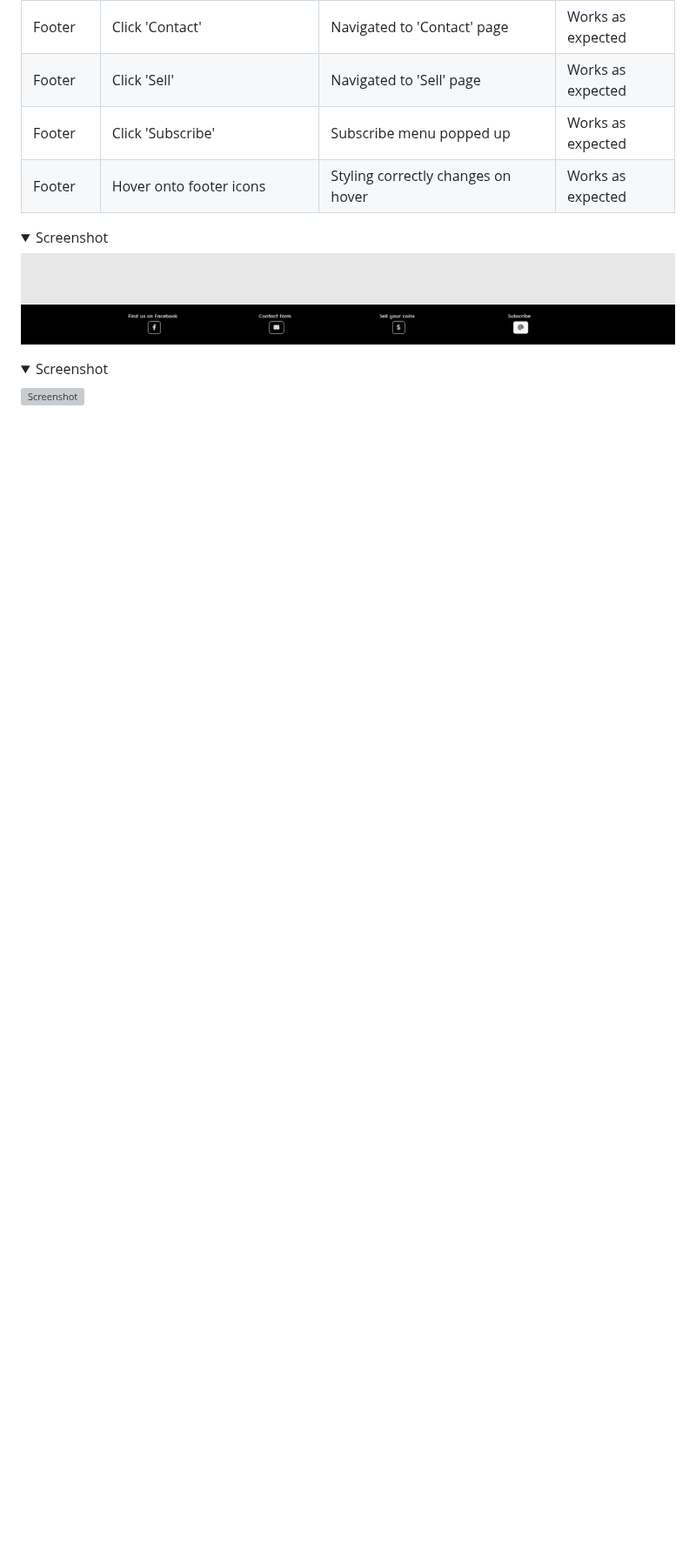
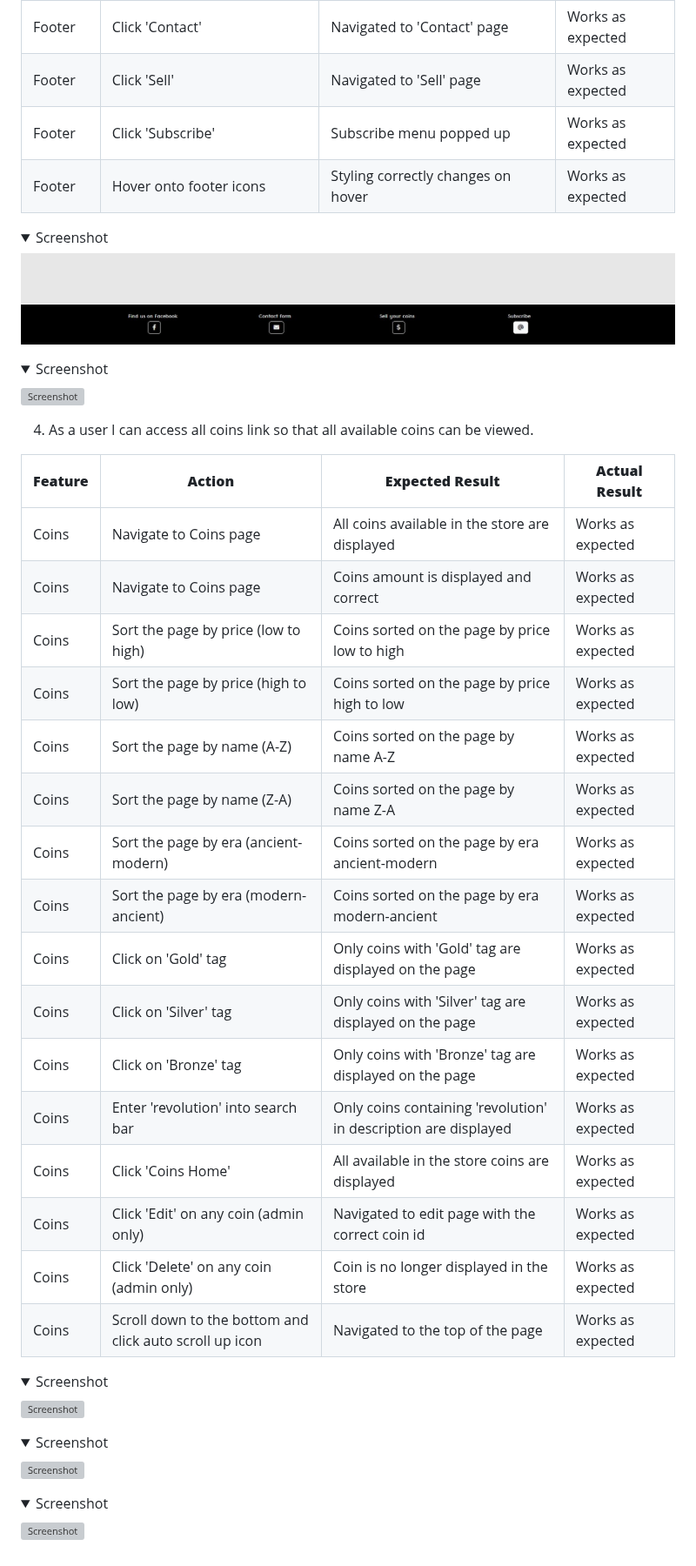
Before and after one commit to Folkor1/CI_PP5_GoldenCoin, a Markdown page: README.md, the part around the change. Shown at 87% size. Drawn GitHub-style; folded sections open; blank space fills up the shorter version; grey boxes are pictures that could not be loaded.

Commit message:
Add coins page user story testing to readme file

```diff
--- a/README.md
+++ b/README.md
@@ -1044,3 +1044,42 @@ The project was tested using 2 methods:
   ![Screenshot](media/footer-subscribe-testing.JPG)
 
   </details>
+
+4. As a user I can access all coins link so that all available coins can be viewed.
+
+  | **Feature**   | **Action**                    | **Expected Result**          | **Actual Result** |
+| ------------- | ----------------------------- | ---------------------------- | ----------------- |
+| Coins | Navigate to Coins page | All coins available in the store are displayed | Works as expected |
+| Coins | Navigate to Coins page | Coins amount is displayed and correct | Works as expected |
+| Coins | Sort the page by price (low to high) | Coins sorted on the page by price low to high | Works as expected |
+| Coins | Sort the page by price (high to low) | Coins sorted on the page by price high to low | Works as expected |
+| Coins | Sort the page by name (A-Z) | Coins sorted on the page by name A-Z | Works as expected |
+| Coins | Sort the page by name (Z-A) | Coins sorted on the page by name Z-A | Works as expected |
+| Coins | Sort the page by era (ancient-modern) | Coins sorted on the page by era ancient-modern | Works as expected |
+| Coins | Sort the page by era (modern-ancient) | Coins sorted on the page by era modern-ancient | Works as expected |
+| Coins | Click on 'Gold' tag | Only coins with 'Gold' tag are displayed on the page | Works as expected |
+| Coins | Click on 'Silver' tag | Only coins with 'Silver' tag are displayed on the page | Works as expected |
+| Coins | Click on 'Bronze' tag | Only coins with 'Bronze' tag are displayed on the page | Works as expected |
+| Coins | Enter 'revolution' into search bar | Only coins containing 'revolution' in description are displayed | Works as expected |
+| Coins | Click 'Coins Home' | All available in the store coins are displayed | Works as expected |
+| Coins | Click 'Edit' on any coin (admin only) | Navigated to edit page with the correct coin id | Works as expected |
+| Coins | Click 'Delete' on any coin (admin only) | Coin is no longer displayed in the store | Works as expected |
+| Coins | Scroll down to the bottom and click auto scroll up icon | Navigated to the top of the page | Works as expected |
+
+  <details><summary>Screenshot</summary>
+
+  ![Screenshot](media/coins-testing.JPG)
+
+  </details>
+
+  <details><summary>Screenshot</summary>
+
+  ![Screenshot](media/coins-sorting-testing.JPG)
+
+  </details>
+
+  <details><summary>Screenshot</summary>
+
+  ![Screenshot](media/coins-filter-testing.JPG)
+
+  </details>
```
